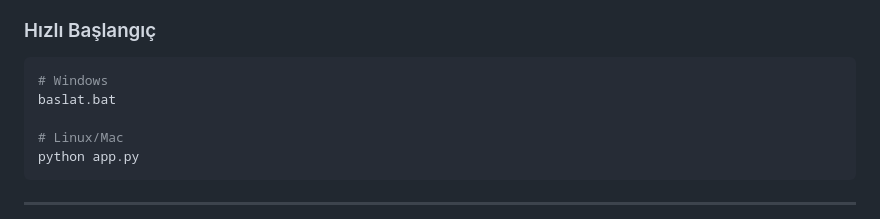
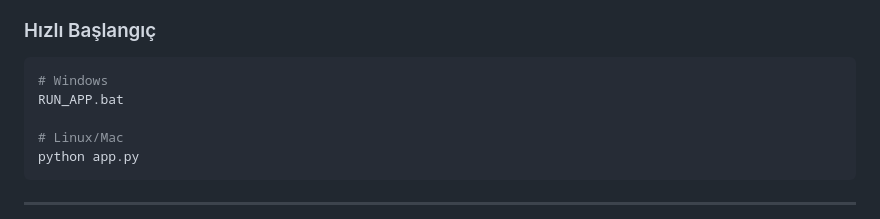
Before and after one commit to baristomruk-max/GoalMind, a Markdown page: README.md, the part around the change. Rendered like a GitHub page.

Commit message:
Rename startup script for Windows to RUN_APP.bat

````diff
--- a/README.md
+++ b/README.md
@@ -210,7 +210,7 @@ API_KEY=your_custom_api_key_here
 
 ```bash
 # Windows
-baslat.bat
+RUN_APP.bat
 
 # Linux/Mac
 python app.py
````
